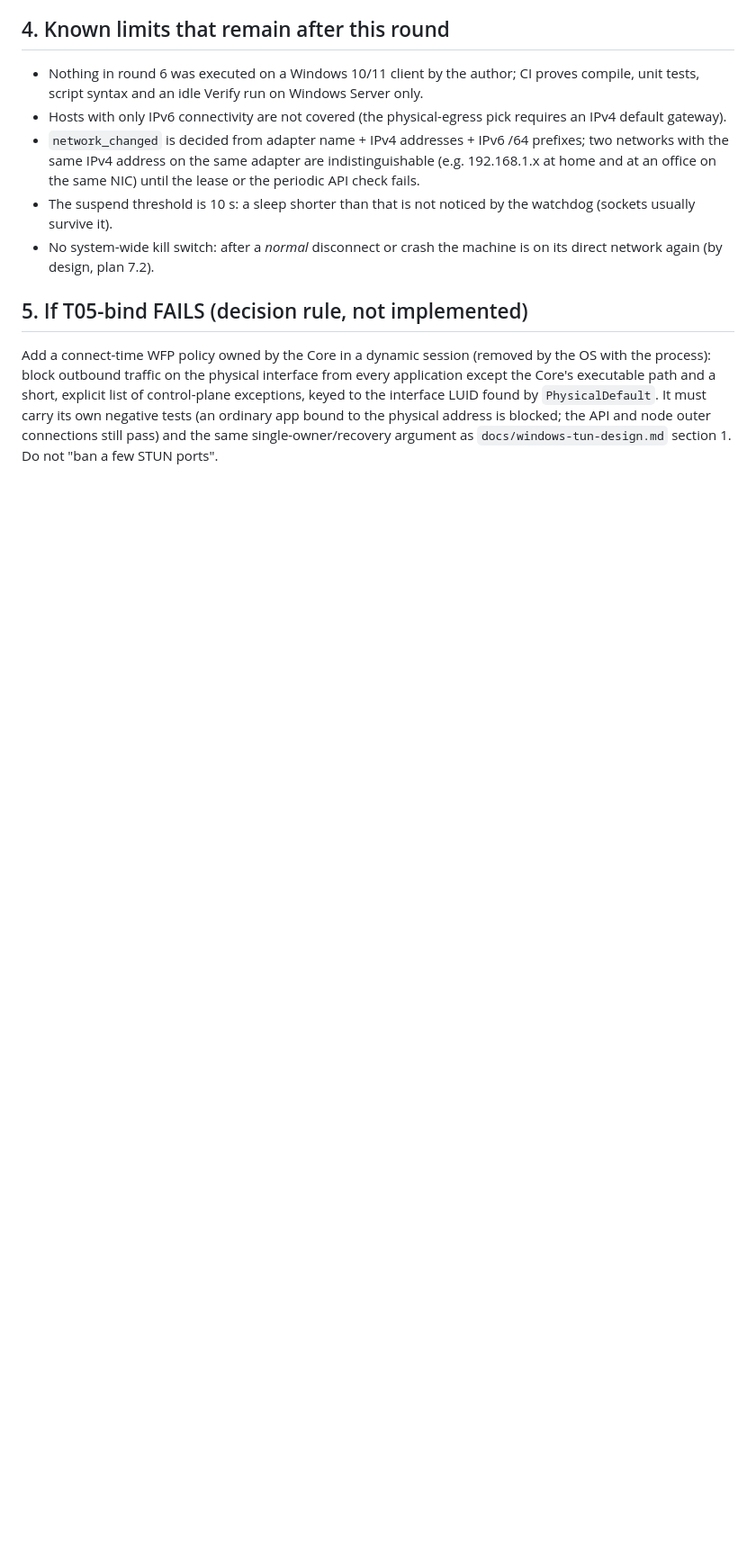
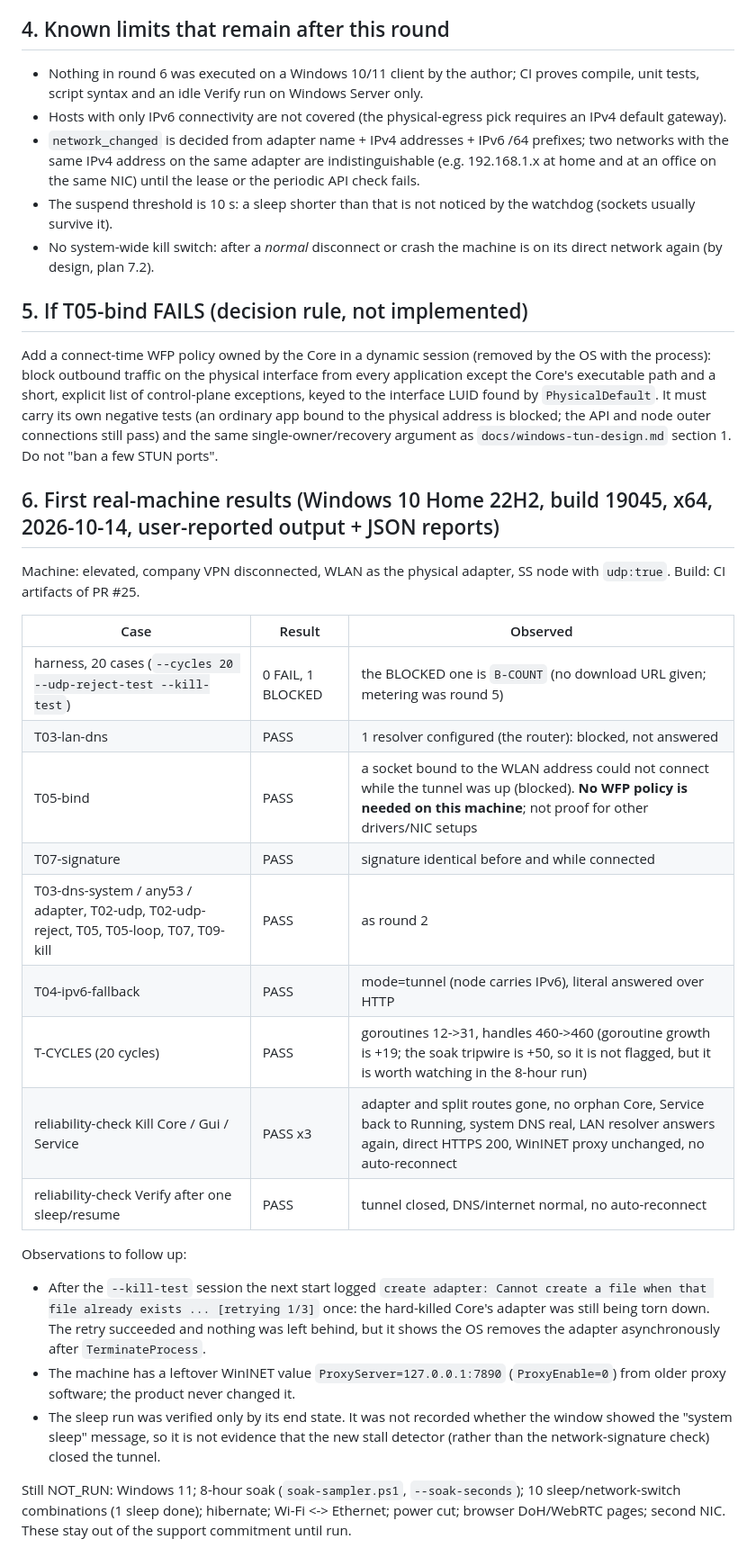
Before and after one commit to StevenWinsir/vpn, a Markdown page: docs/windows-reliability.md, the part around one of its changes. Shown at 90% size. GitHub-like rendering; blank space fills up the shorter version.

Commit message:
docs(windows): record the Windows 10 round 6 results and mark round 6 DONE
Co-Authored-By: Claude Sonnet 5.5 <noreply@anthropic.com>

```diff
--- a/docs/windows-reliability.md
+++ b/docs/windows-reliability.md
@@ -100,3 +100,27 @@ traffic on the physical interface from every application except the Core's execu
 list of control-plane exceptions, keyed to the interface LUID found by `PhysicalDefault`. It must carry its own
 negative tests (an ordinary app bound to the physical address is blocked; the API and node outer connections still pass)
 and the same single-owner/recovery argument as `docs/windows-tun-design.md` section 1. Do not "ban a few STUN ports".
+
+## 6. First real-machine results (Windows 10 Home 22H2, build 19045, x64, 2026-10-14, user-reported output + JSON reports)
+
+Machine: elevated, company VPN disconnected, WLAN as the physical adapter, SS node with `udp:true`. Build: CI artifacts of PR #25.
+
+| Case | Result | Observed |
+| --- | --- | --- |
+| harness, 20 cases (`--cycles 20 --udp-reject-test --kill-test`) | 0 FAIL, 1 BLOCKED | the BLOCKED one is `B-COUNT` (no download URL given; metering was round 5) |
+| T03-lan-dns | PASS | 1 resolver configured (the router): blocked, not answered |
+| T05-bind | PASS | a socket bound to the WLAN address could not connect while the tunnel was up (blocked). **No WFP policy is needed on this machine**; not proof for other drivers/NIC setups |
+| T07-signature | PASS | signature identical before and while connected |
+| T03-dns-system / any53 / adapter, T02-udp, T02-udp-reject, T05, T05-loop, T07, T09-kill | PASS | as round 2 |
+| T04-ipv6-fallback | PASS | mode=tunnel (node carries IPv6), literal answered over HTTP |
+| T-CYCLES (20 cycles) | PASS | goroutines 12->31, handles 460->460 (goroutine growth is +19; the soak tripwire is +50, so it is not flagged, but it is worth watching in the 8-hour run) |
+| reliability-check Kill Core / Gui / Service | PASS x3 | adapter and split routes gone, no orphan Core, Service back to Running, system DNS real, LAN resolver answers again, direct HTTPS 200, WinINET proxy unchanged, no auto-reconnect |
+| reliability-check Verify after one sleep/resume | PASS | tunnel closed, DNS/internet normal, no auto-reconnect |
+
+Observations to follow up:
+
+* After the `--kill-test` session the next start logged `create adapter: Cannot create a file when that file already exists ... [retrying 1/3]` once: the hard-killed Core's adapter was still being torn down. The retry succeeded and nothing was left behind, but it shows the OS removes the adapter asynchronously after `TerminateProcess`.
+* The machine has a leftover WinINET value `ProxyServer=127.0.0.1:7890` (`ProxyEnable=0`) from older proxy software; the product never changed it.
+* The sleep run was verified only by its end state. It was not recorded whether the window showed the "system sleep" message, so it is not evidence that the new stall detector (rather than the network-signature check) closed the tunnel.
+
+Still NOT_RUN: Windows 11; 8-hour soak (`soak-sampler.ps1`, `--soak-seconds`); 10 sleep/network-switch combinations (1 sleep done); hibernate; Wi-Fi <-> Ethernet; power cut; browser DoH/WebRTC pages; second NIC. These stay out of the support commitment until run.
```
Also changed, not shown: other parts of docs/windows-reliability.md (+2 -2 lines), handoff_app_windows.md (+8 -2 lines).
